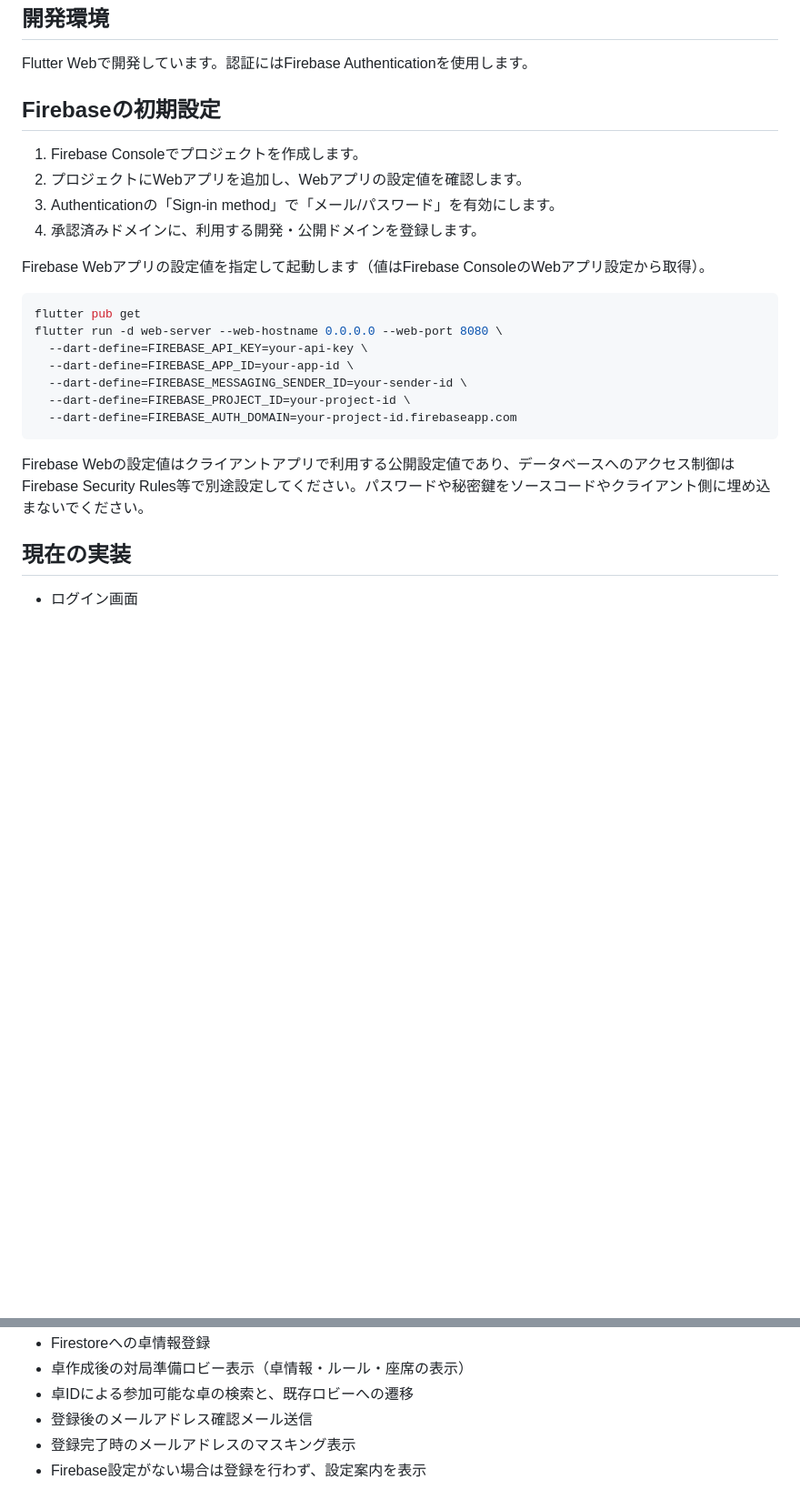
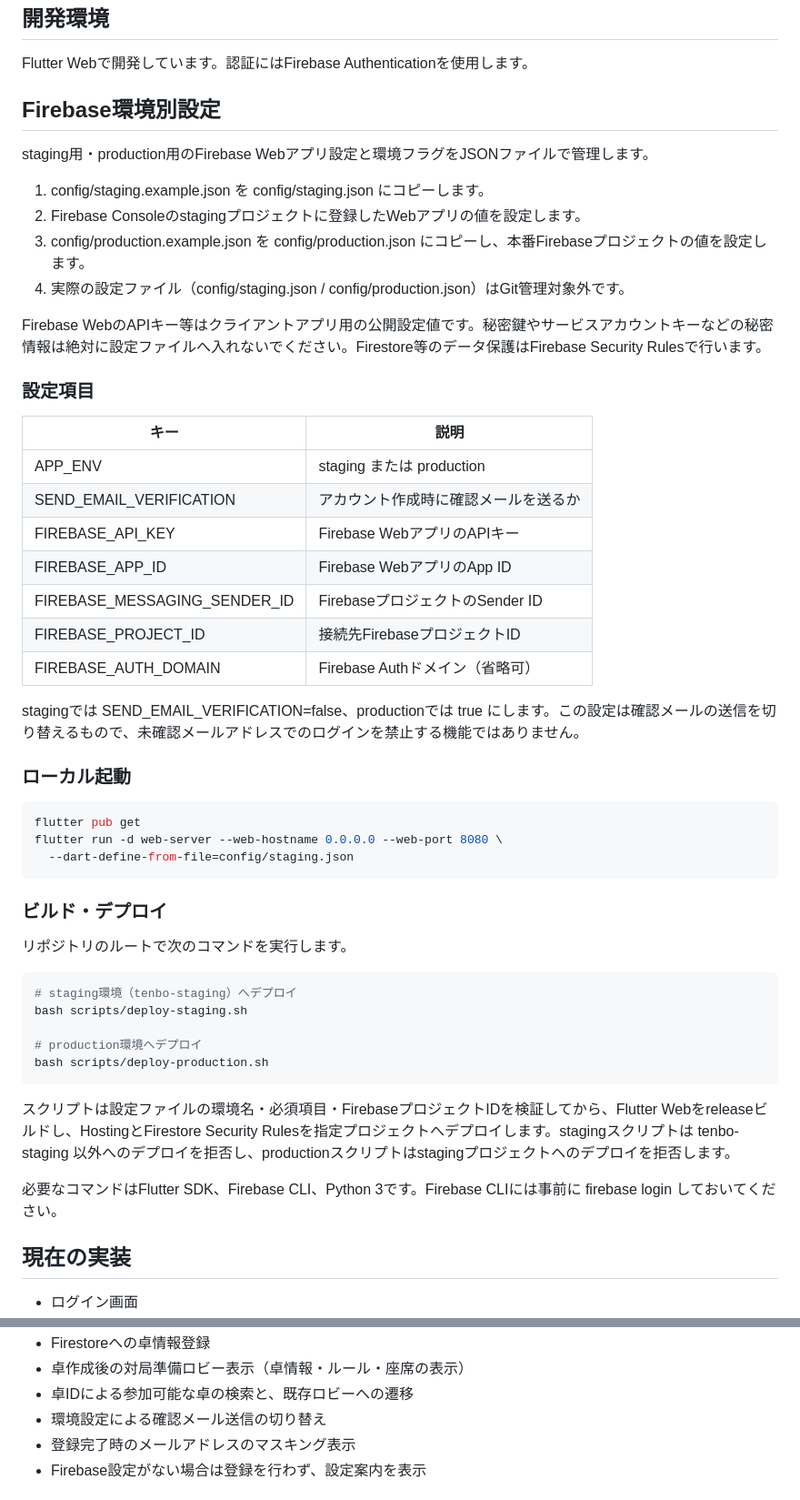
Before and after one commit to sabotage-cla6/tenbo-web, a Markdown page: README.md, 2 parts joined by grey strips. Shown at 91% size. Drawn GitHub-style; blank space fills up the shorter version.

Commit message:
Document environment-specific build and deployment

````diff
--- a/README.md
+++ b/README.md
@@ -6,26 +6,54 @@
 
 Flutter Webで開発しています。認証にはFirebase Authenticationを使用します。
 
-## Firebaseの初期設定
+## Firebase環境別設定
 
-1. Firebase Consoleでプロジェクトを作成します。
-2. プロジェクトにWebアプリを追加し、Webアプリの設定値を確認します。
-3. Authenticationの「Sign-in method」で「メール/パスワード」を有効にします。
-4. 承認済みドメインに、利用する開発・公開ドメインを登録します。
+staging用・production用のFirebase Webアプリ設定と環境フラグをJSONファイルで管理します。
 
-Firebase Webアプリの設定値を指定して起動します（値はFirebase ConsoleのWebアプリ設定から取得）。
+1. config/staging.example.json を config/staging.json にコピーします。
+2. Firebase Consoleのstagingプロジェクトに登録したWebアプリの値を設定します。
+3. config/production.example.json を config/production.json にコピーし、本番Firebaseプロジェクトの値を設定します。
+4. 実際の設定ファイル（config/staging.json / config/production.json）はGit管理対象外です。
+
+Firebase WebのAPIキー等はクライアントアプリ用の公開設定値です。秘密鍵やサービスアカウントキーなどの秘密情報は絶対に設定ファイルへ入れないでください。Firestore等のデータ保護はFirebase Security Rulesで行います。
+
+### 設定項目
+
+| キー | 説明 |
+|---|---|
+| APP_ENV | staging または production |
+| SEND_EMAIL_VERIFICATION | アカウント作成時に確認メールを送るか |
+| FIREBASE_API_KEY | Firebase WebアプリのAPIキー |
+| FIREBASE_APP_ID | Firebase WebアプリのApp ID |
+| FIREBASE_MESSAGING_SENDER_ID | FirebaseプロジェクトのSender ID |
+| FIREBASE_PROJECT_ID | 接続先FirebaseプロジェクトID |
+| FIREBASE_AUTH_DOMAIN | Firebase Authドメイン（省略可） |
+
+stagingでは SEND_EMAIL_VERIFICATION=false、productionでは true にします。この設定は確認メールの送信を切り替えるもので、未確認メールアドレスでのログインを禁止する機能ではありません。
+
+### ローカル起動
 
 ```bash
 flutter pub get
 flutter run -d web-server --web-hostname 0.0.0.0 --web-port 8080 \
-  --dart-define=FIREBASE_API_KEY=your-api-key \
-  --dart-define=FIREBASE_APP_ID=your-app-id \
-  --dart-define=FIREBASE_MESSAGING_SENDER_ID=your-sender-id \
-  --dart-define=FIREBASE_PROJECT_ID=your-project-id \
-  --dart-define=FIREBASE_AUTH_DOMAIN=your-project-id.firebaseapp.com
+  --dart-define-from-file=config/staging.json
 ```
 
-Firebase Webの設定値はクライアントアプリで利用する公開設定値であり、データベースへのアクセス制御はFirebase Security Rules等で別途設定してください。パスワードや秘密鍵をソースコードやクライアント側に埋め込まないでください。
+### ビルド・デプロイ
+
+リポジトリのルートで次のコマンドを実行します。
+
+```bash
+# staging環境（tenbo-staging）へデプロイ
+bash scripts/deploy-staging.sh
+
+# production環境へデプロイ
+bash scripts/deploy-production.sh
+```
+
+スクリプトは設定ファイルの環境名・必須項目・FirebaseプロジェクトIDを検証してから、Flutter Webをreleaseビルドし、HostingとFirestore Security Rulesを指定プロジェクトへデプロイします。stagingスクリプトは tenbo-staging 以外へのデプロイを拒否し、productionスクリプトはstagingプロジェクトへのデプロイを拒否します。
+
+必要なコマンドはFlutter SDK、Firebase CLI、Python 3です。Firebase CLIには事前に firebase login しておいてください。
 
 ## 現在の実装
 
@@ -41,7 +69,7 @@ Firebase Webの設定値はクライアントアプリで利用する公開設
 - Firestoreへの卓情報登録
 - 卓作成後の対局準備ロビー表示（卓情報・ルール・座席の表示）
 - 卓IDによる参加可能な卓の検索と、既存ロビーへの遷移
-- 登録後のメールアドレス確認メール送信
+- 環境設定による確認メール送信の切り替え
 - 登録完了時のメールアドレスのマスキング表示
 - Firebase設定がない場合は登録を行わず、設定案内を表示
 
````
